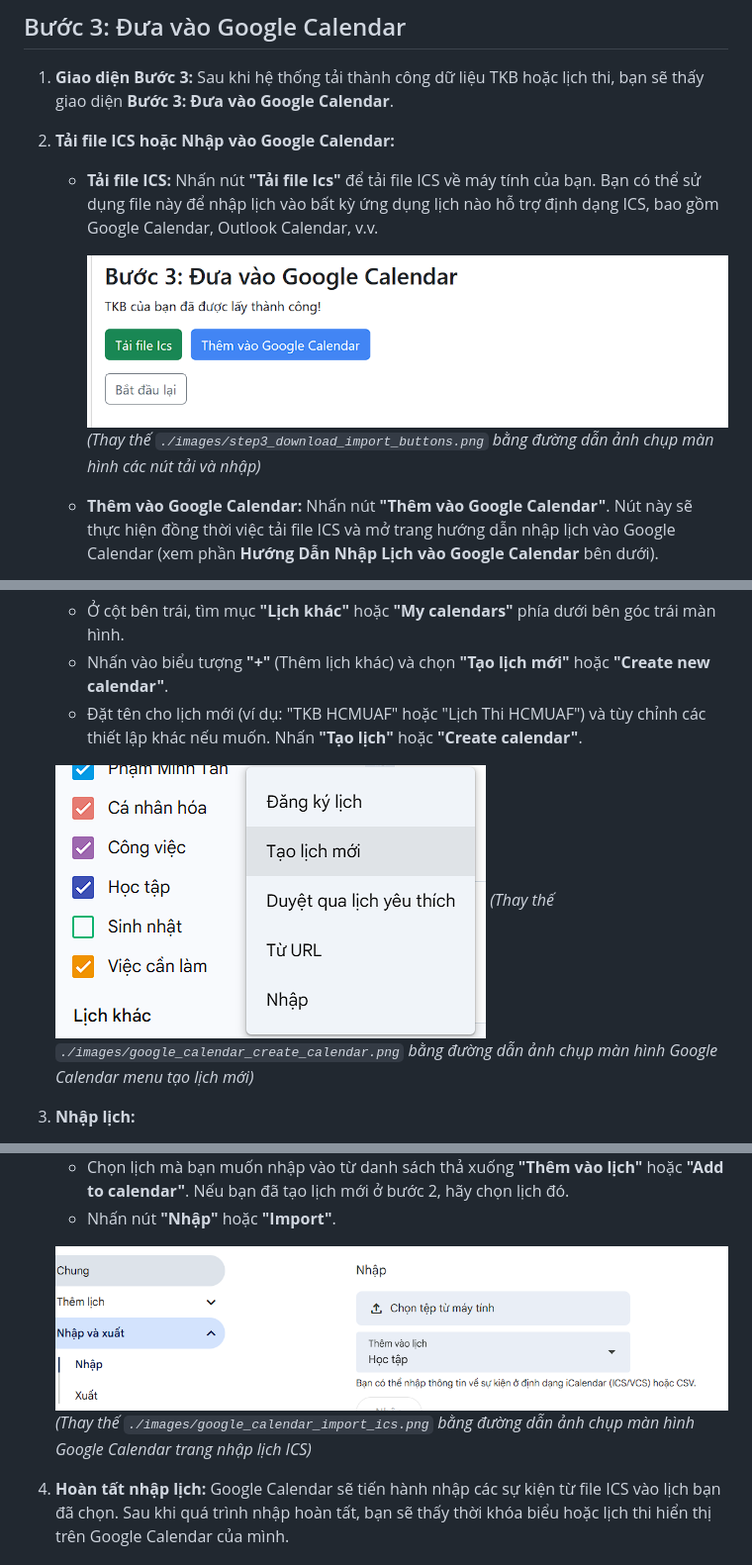
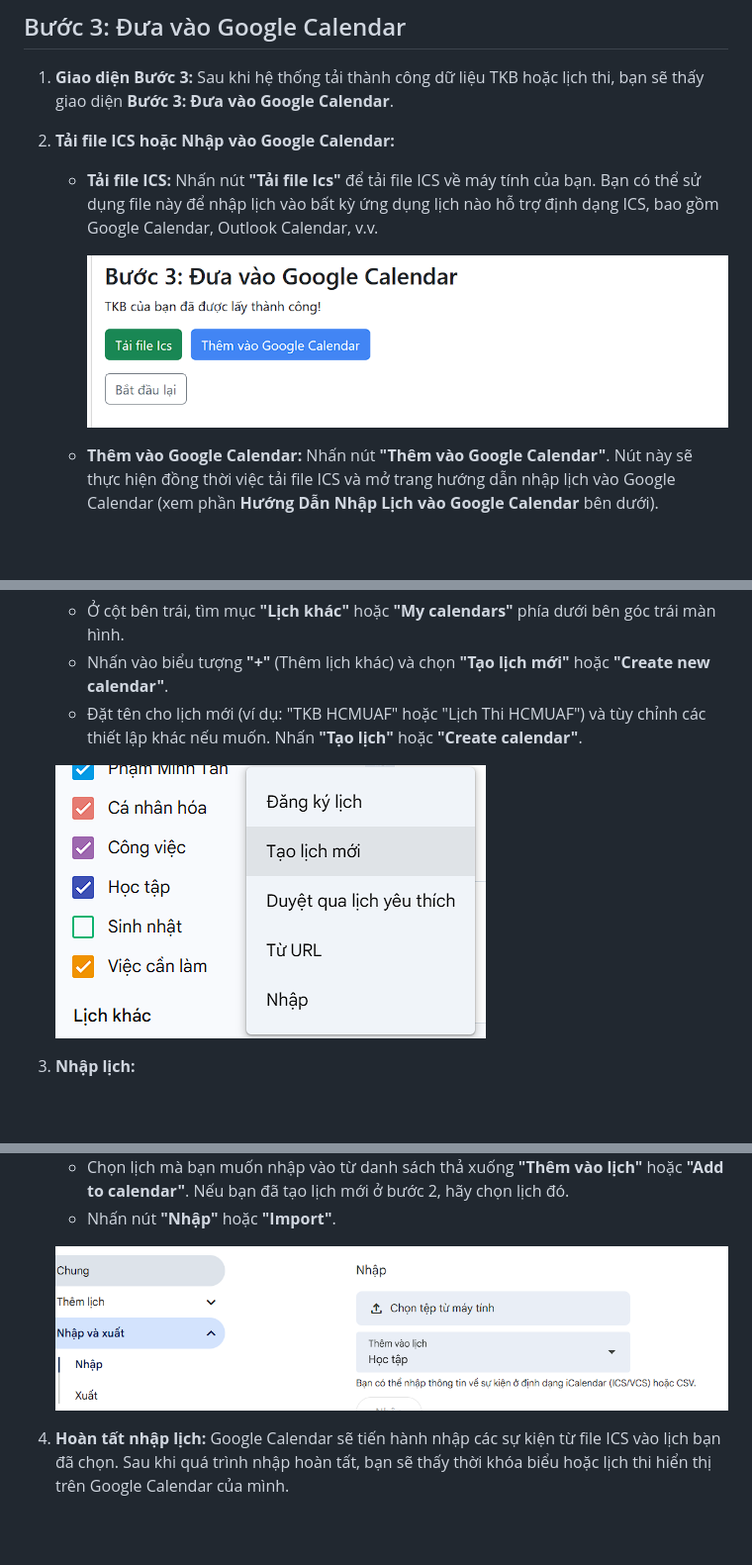
Before and after one commit to minhtanz1/hcmuaf-schedule-exporter, a Markdown page: README.md, 3 parts joined by grey strips. Shown: that part at 99% size. Rendered like a GitHub page; blank space fills up the shorter version.

```diff
--- a/README.md
+++ b/README.md
@@ -66,7 +65,7 @@ Tùy thuộc vào lựa chọn ở **Bước 2**, bạn sẽ chuyển đến m
 
     *   **Tải file ICS:** Nhấn nút **"Tải file Ics"** để tải file ICS về máy tính của bạn. Bạn có thể sử dụng file này để nhập lịch vào bất kỳ ứng dụng lịch nào hỗ trợ định dạng ICS, bao gồm Google Calendar, Outlook Calendar, v.v.
 
-        ![Ảnh giao diện Bước 3: Nút "Tải file Ics" và "Thêm vào Google Calendar"](./images/step3_download_import_buttons.png) *(Thay thế `./images/step3_download_import_buttons.png` bằng đường dẫn ảnh chụp màn hình các nút tải và nhập)*
+        ![Ảnh giao diện Bước 3: Nút "Tải file Ics" và "Thêm vào Google Calendar"](./images/step3_download_import_buttons.png)
 
     *   **Thêm vào Google Calendar:** Nhấn nút **"Thêm vào Google Calendar"**. Nút này sẽ thực hiện đồng thời việc tải file ICS và mở trang hướng dẫn nhập lịch vào Google Calendar (xem phần **Hướng Dẫn Nhập Lịch vào Google Calendar** bên dưới).
 
@@ -81,7 +80,7 @@ Tùy thuộc vào lựa chọn ở **Bước 2**, bạn sẽ chuyển đến m
     *   Nhấn vào biểu tượng **"+"** (Thêm lịch khác) và chọn **"Tạo lịch mới"** hoặc **"Create new calendar"**.
     *   Đặt tên cho lịch mới (ví dụ: "TKB HCMUAF" hoặc "Lịch Thi HCMUAF") và tùy chỉnh các thiết lập khác nếu muốn. Nhấn **"Tạo lịch"** hoặc **"Create calendar"**.
 
-    ![Ảnh giao diện Google Calendar, menu "Lịch khác" với nút "+" và tùy chọn "Tạo lịch mới"](./images/google_calendar_create_calendar.png) *(Thay thế `./images/google_calendar_create_calendar.png` bằng đường dẫn ảnh chụp màn hình Google Calendar menu tạo lịch mới)*
+    ![Ảnh giao diện Google Calendar, menu "Lịch khác" với nút "+" và tùy chọn "Tạo lịch mới"](./images/google_calendar_create_calendar.png)
 
 3.  **Nhập lịch:**
     *   Sau khi tạo lịch mới (hoặc nếu bạn muốn nhập vào lịch hiện có), ở cột bên trái, tìm mục **"Cài đặt"** (biểu tượng bánh răng) và chọn **"Cài đặt"** hoặc **"Settings"**.
@@ -91,7 +90,7 @@ Tùy thuộc vào lựa chọn ở **Bước 2**, bạn sẽ chuyển đến m
     *   Chọn lịch mà bạn muốn nhập vào từ danh sách thả xuống **"Thêm vào lịch"** hoặc **"Add to calendar"**. Nếu bạn đã tạo lịch mới ở bước 2, hãy chọn lịch đó.
     *   Nhấn nút **"Nhập"** hoặc **"Import"**.
 
-    ![Ảnh giao diện Google Calendar, trang "Nhập & Xuất" với các tùy chọn nhập file ICS](./images/google_calendar_import_ics.png) *(Thay thế `./images/google_calendar_import_ics.png` bằng đường dẫn ảnh chụp màn hình Google Calendar trang nhập lịch ICS)*
+    ![Ảnh giao diện Google Calendar, trang "Nhập & Xuất" với các tùy chọn nhập file ICS](./images/google_calendar_import_ics.png)
 
 4.  **Hoàn tất nhập lịch:** Google Calendar sẽ tiến hành nhập các sự kiện từ file ICS vào lịch bạn đã chọn. Sau khi quá trình nhập hoàn tất, bạn sẽ thấy thời khóa biểu hoặc lịch thi hiển thị trên Google Calendar của mình.
 
```
Also changed, not shown: other parts of README.md (+4 -5 lines).
